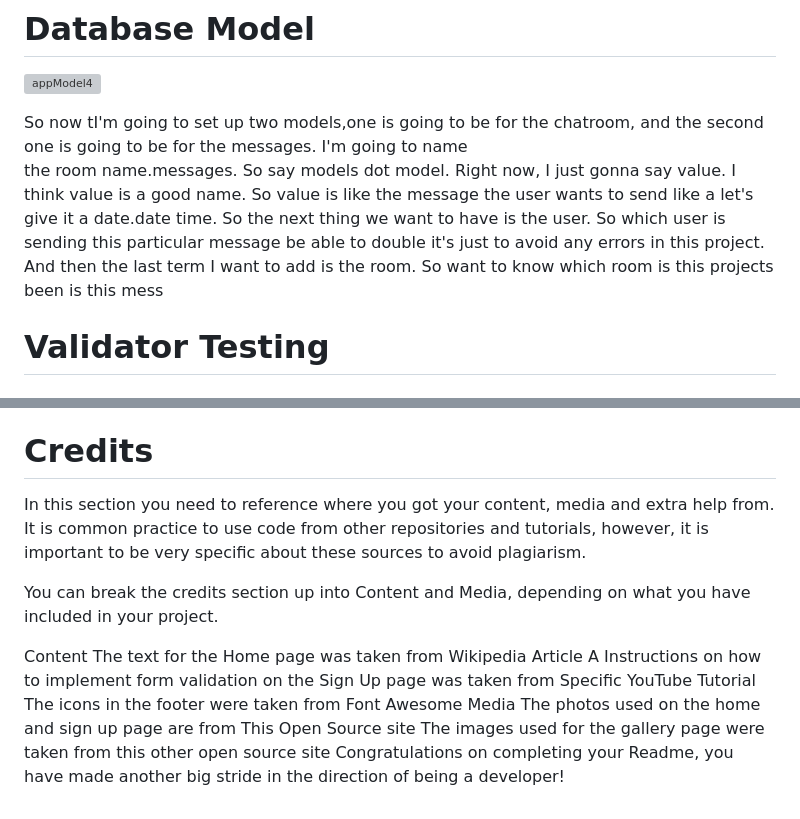
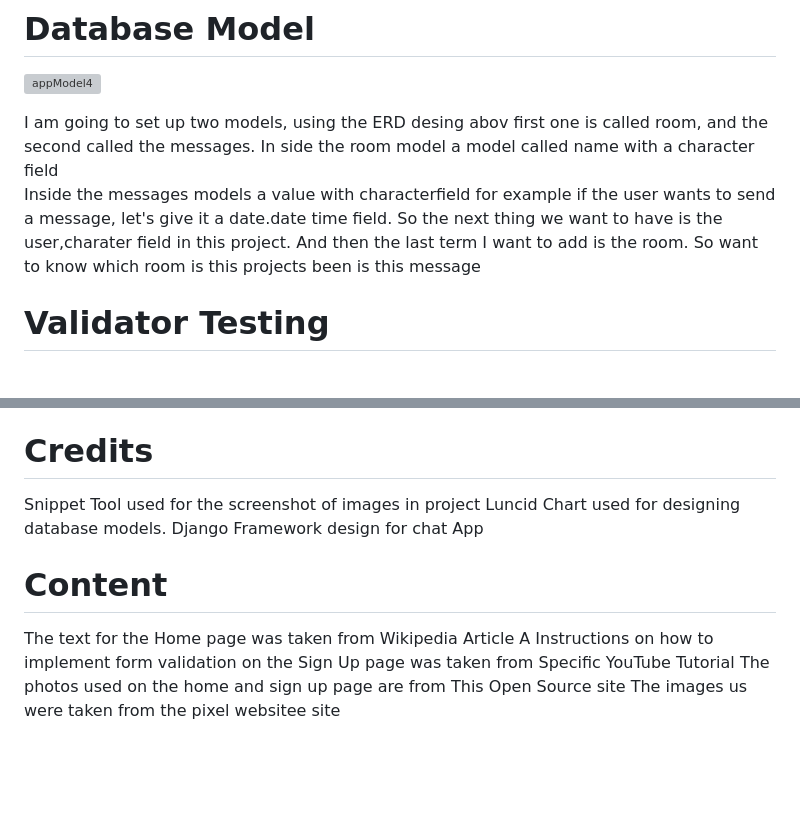
Before and after one commit to julielk/appChat, a Markdown page: README.md, 2 parts joined by grey strips. GitHub-like rendering; blank space fills up the shorter version; grey boxes are pictures that could not be loaded.

```diff
--- a/README.md
+++ b/README.md
@@ -71,14 +71,13 @@ If this section grows too long, you may want to split it off into a separate fil
 ![appModel4](https://github.com/julielk/appChat/assets/118198069/e079aab9-f00a-49ae-a8a4-52eca4441806)
 
 
-So now tI'm going to set up two models,one is going to be for the chatroom,
-and the second one is going to be for the messages. I'm going to name
-the room name.messages. So say models dot model. Right now,  I just gonna say value. I think value is a good name. So value is like  the message the user wants to send like a
-let's give it a date.date time.
-So the next thing we want to have is the user. So which user is sending
-this particular message be able to double it's just to avoid any errors
-in this project. And then the last term I want to add is the room.
-So want to know which room is this projects been is this mess
+I am  going to set up two models, using the ERD desing abov first one is called room,
+and the second called  the messages. In side the room model a model called name with a character field
+Inside the messages models a  value with characterfield
+ for example  if the user wants to send  a message, let's give it a date.date time field.
+So the next thing we want to have is the user,charater field in this project.
+And then the last term I want to add is the room.
+So want to know which room is this projects been is this message
 
 
 
@@ -110,15 +109,14 @@ Once the master branch has been selected, the page will be automatically refresh
 The live link can be found here - https://code-institute-org.github.io/love-running-2.0/index.html
 
 # Credits
-In this section you need to reference where you got your content, media and extra help from. It is common practice to use code from other repositories and tutorials, however, it is important to be very specific about these sources to avoid plagiarism.
+Snippet Tool  used for the screenshot of images in project
+Luncid Chart used for designing database  models.
+Django Framework  design for chat App
 
-You can break the credits section up into Content and Media, depending on what you have included in your project.
 
-Content
+
+#  Content
 The text for the Home page was taken from Wikipedia Article A
-Instructions on how to implement form validation on the Sign Up page was taken from Specific YouTube Tutorial
-The icons in the footer were taken from Font Awesome
-Media
-The photos used on the home and sign up page are from This Open Source site
-The images used for the gallery page were taken from this other open source site
-Congratulations on completing your Readme, you have made another big stride in the direction of being a developer!
+Instructions on how to implement form validation on the Sign Up page was taken from Specific
+YouTube Tutorial The photos used on the home and sign up page are from This Open Source site
+The images us  were taken from the pixel websitee site
```
